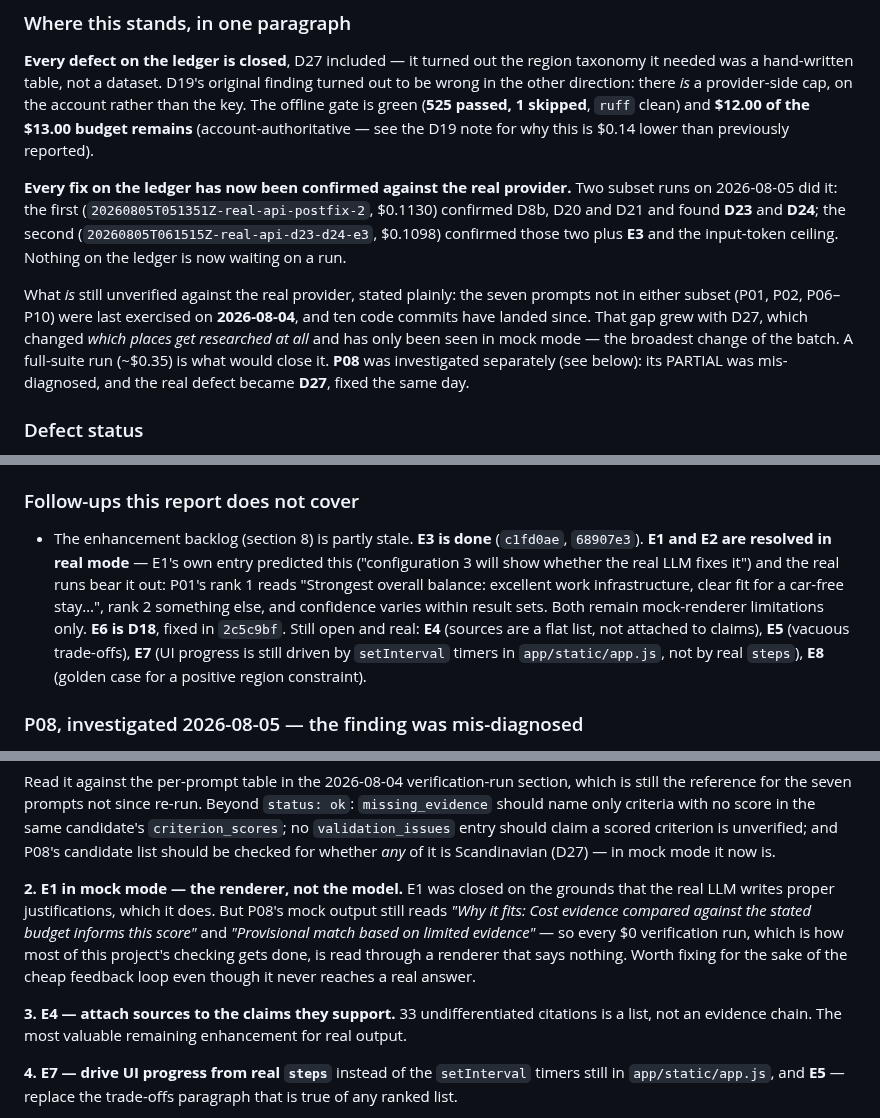
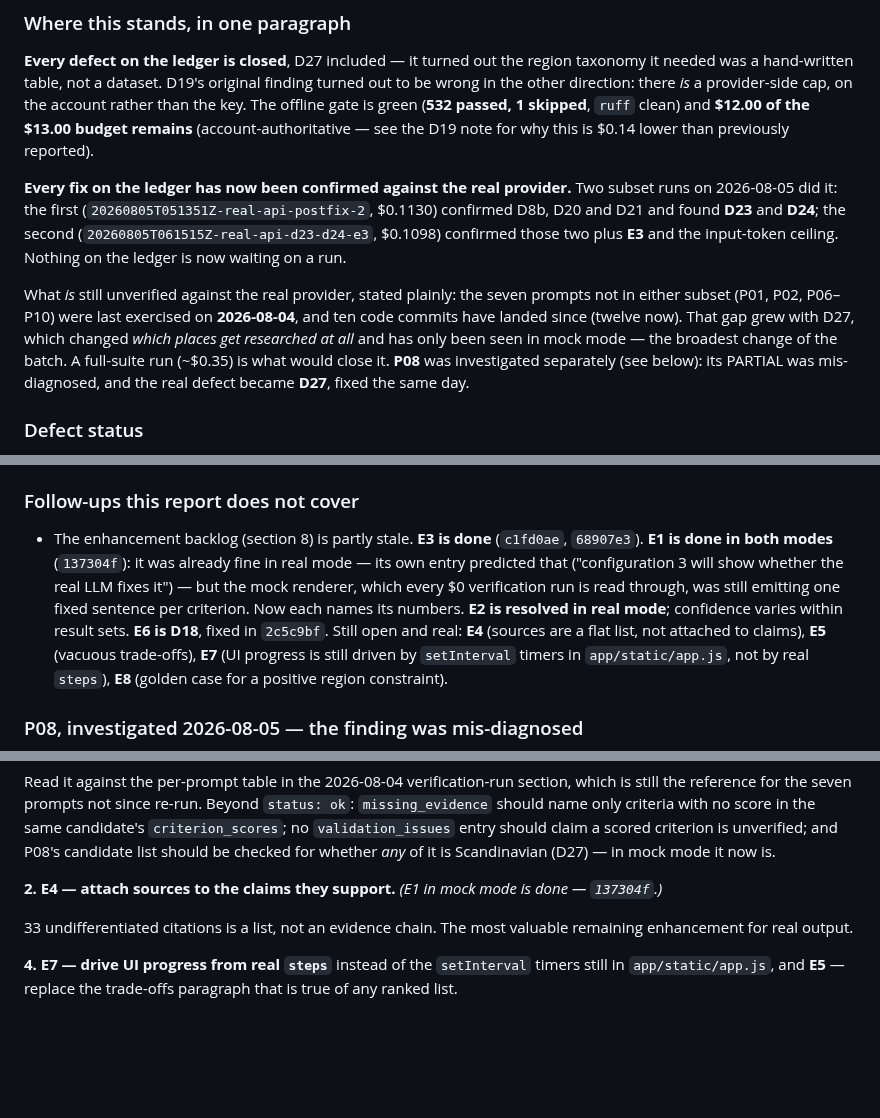
Before and after one commit to edanperetz2/DigitalNomadAgent, a Markdown page: docs/VALIDATION.md, 3 parts joined by grey strips. Rendered like a GitHub page; blank space fills up the shorter version.

Commit message:
Record E1 as done in both modes
E1 was previously marked resolved because the real LLM writes proper
justifications. That was true and also incomplete: the mock renderer, which
every $0 verification run is read through, still emitted one fixed sentence
per criterion. Both halves are now done.

Co-Authored-By: Claude Opus 5 <noreply@anthropic.com>

```diff
--- a/docs/VALIDATION.md
+++ b/docs/VALIDATION.md
@@ -23,7 +23,7 @@ Last updated: **2026-08-05**.
 **Every defect on the ledger is closed**, D27 included — it turned out the region taxonomy it
 needed was a hand-written table, not a dataset. D19's original finding turned out to be wrong in
 the other direction: there *is* a provider-side cap, on the account rather than the key. The
-offline gate is green (**525 passed, 1 skipped**, `ruff` clean) and **$12.00 of the $13.00 budget
+offline gate is green (**532 passed, 1 skipped**, `ruff` clean) and **$12.00 of the $13.00 budget
 remains** (account-authoritative — see the D19 note for why this is $0.14 lower than previously
 reported).
 
@@ -35,7 +35,7 @@ now waiting on a run.
 
 What *is* still unverified against the real provider, stated plainly: the seven prompts not in
 either subset (P01, P02, P06–P10) were last exercised on **2026-08-04**, and ten code commits have
-landed since. That gap grew with D27, which changed *which places get researched at all* and has
+landed since (twelve now). That gap grew with D27, which changed *which places get researched at all* and has
 only been seen in mock mode — the broadest change of the batch. A full-suite run (~$0.35) is what
 would close it. **P08** was investigated separately (see below): its PARTIAL was mis-diagnosed,
 and the real defect became **D27**, fixed the same day.
@@ -284,11 +284,11 @@ activities interests go from `[]` to `["food", "scene", "street", "culture", "ma
 ### Follow-ups this report does not cover
 
 - The enhancement backlog (section 8) is partly stale. **E3 is done** (`c1fd0ae`, `68907e3`).
-  **E1 and E2 are resolved in real mode** — E1's own entry predicted this ("configuration 3 will
-  show whether the real LLM fixes it") and the real runs bear it out: P01's rank 1 reads
-  "Strongest overall balance: excellent work infrastructure, clear fit for a car-free stay…", rank
-  2 something else, and confidence varies within result sets. Both remain mock-renderer
-  limitations only. **E6 is D18**, fixed in `2c5c9bf`. Still open and real: **E4** (sources are a
+  **E1 is done in both modes** (`137304f`): it was already fine in real mode — its own entry
+  predicted that ("configuration 3 will show whether the real LLM fixes it") — but the mock
+  renderer, which every $0 verification run is read through, was still emitting one fixed sentence
+  per criterion. Now each names its numbers. **E2 is resolved in real mode**; confidence varies
+  within result sets. **E6 is D18**, fixed in `2c5c9bf`. Still open and real: **E4** (sources are a
   flat list, not attached to claims), **E5** (vacuous trade-offs), **E7** (UI progress is still
   driven by `setInterval` timers in `app/static/app.js`, not by real `steps`), **E8** (golden case
   for a positive region constraint).
@@ -382,15 +382,10 @@ should name only criteria with no score in the same candidate's `criterion_score
 `validation_issues` entry should claim a scored criterion is unverified; and P08's candidate list
 should be checked for whether *any* of it is Scandinavian (D27) — in mock mode it now is.
 
-**2. E1 in mock mode — the renderer, not the model.** E1 was closed on the grounds that the real
-LLM writes proper justifications, which it does. But P08's mock output still reads *"Why it fits:
-Cost evidence compared against the stated budget informs this score"* and *"Provisional match
-based on limited evidence"* — so every $0 verification run, which is how most of this project's
-checking gets done, is read through a renderer that says nothing. Worth fixing for the sake of
-the cheap feedback loop even though it never reaches a real answer.
+**2. E4 — attach sources to the claims they support.** *(E1 in mock mode is done — `137304f`.)*
 
-**3. E4 — attach sources to the claims they support.** 33 undifferentiated citations is a list,
-not an evidence chain. The most valuable remaining enhancement for real output.
+33 undifferentiated citations is a list, not an evidence chain. The most valuable remaining
+enhancement for real output.
 
 **4. E7 — drive UI progress from real `steps`** instead of the `setInterval` timers still in
 `app/static/app.js`, and **E5** — replace the trade-offs paragraph that is true of any ranked list.
```
